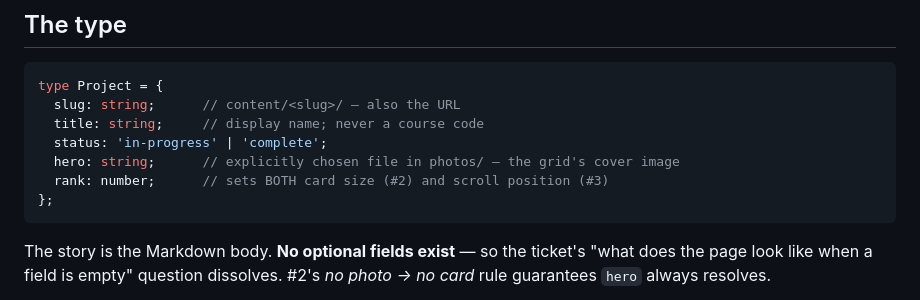
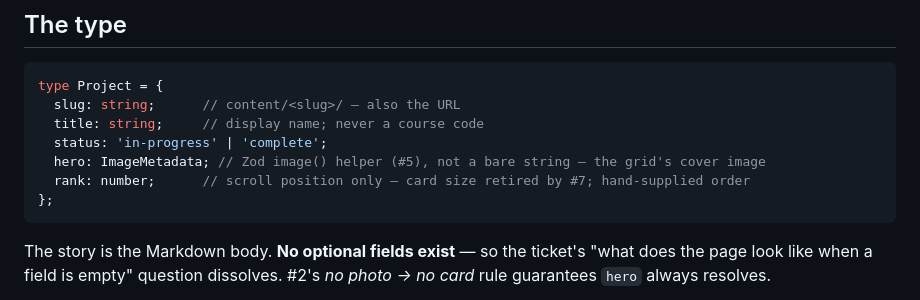
Before and after one commit to dmorales024/dmorales024.github.io, a Markdown page: docs/detail-page-model.md, the part around the change. Rendered like a GitHub page.

````diff
--- a/docs/detail-page-model.md
+++ b/docs/detail-page-model.md
@@ -23,8 +23,8 @@ type Project = {
   slug: string;      // content/<slug>/ — also the URL
   title: string;     // display name; never a course code
   status: 'in-progress' | 'complete';
-  hero: string;      // explicitly chosen file in photos/ — the grid's cover image
-  rank: number;      // sets BOTH card size (#2) and scroll position (#3)
+  hero: ImageMetadata; // Zod image() helper (#5), not a bare string — the grid's cover image
+  rank: number;      // scroll position only — card size retired by #7; hand-supplied order
 };
 ```
 
````
Also changed, not shown: docs/ordering-and-navigation.md (+16 -2 lines), docs/project-inventory.md (+1 -1 lines).
